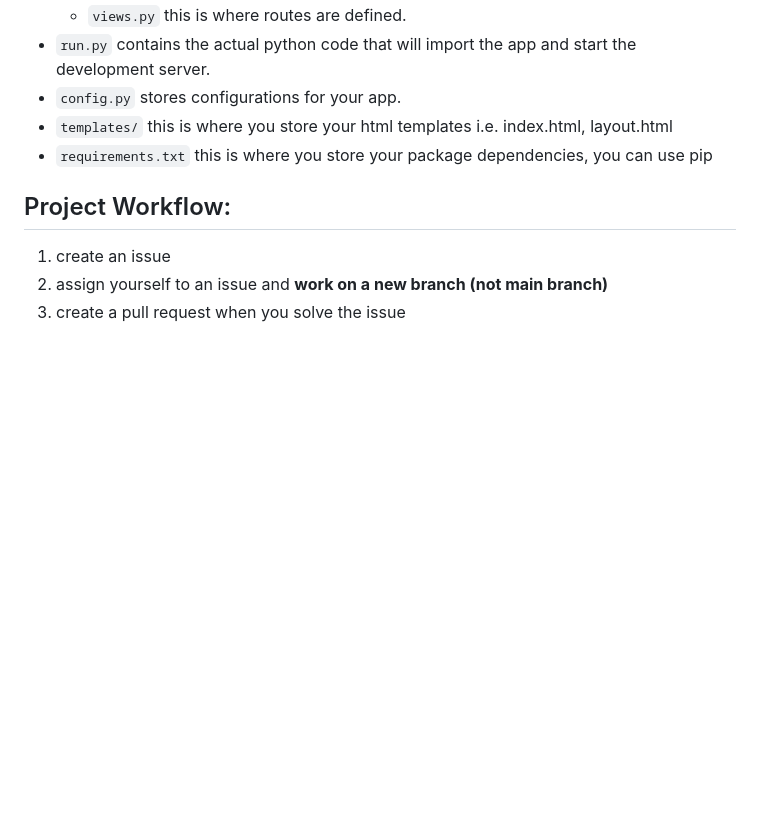
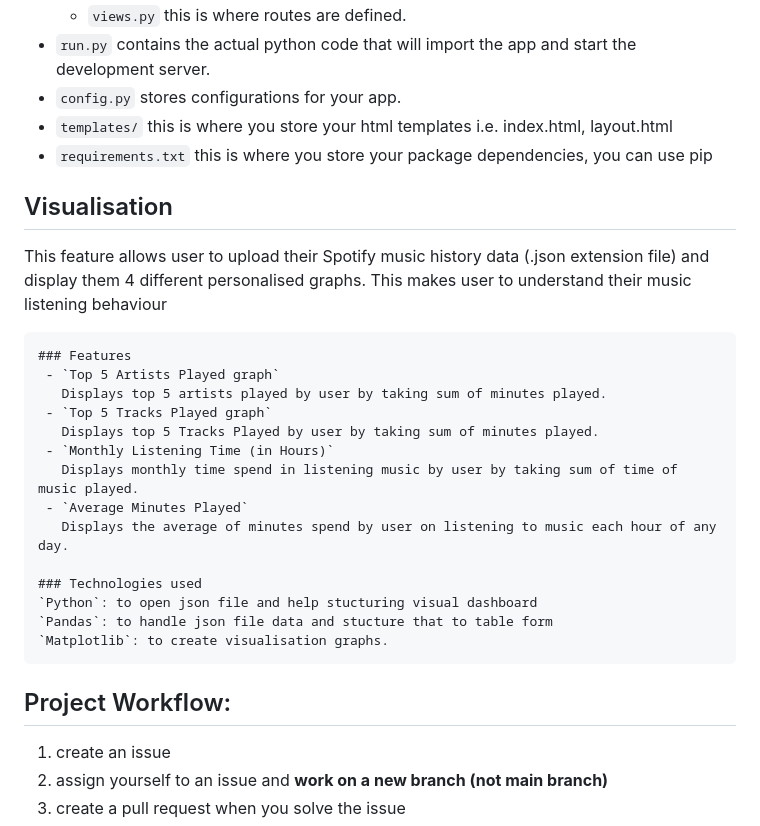
Before and after one commit to ErikaKK/cits5505_group_project, a Markdown page: README.md, the part around the change. Rendered like a GitHub page; blank space fills up the shorter version.

Commit message:
Readme file changes for visualisation

```diff
--- a/README.md
+++ b/README.md
@@ -88,6 +88,24 @@ flask db upgrade
 - `templates/` this is where you store your html templates i.e. index.html, layout.html
 - `requirements.txt` this is where you store your package dependencies, you can use pip
 
+## Visualisation
+This feature allows user to upload their Spotify music history data (.json extension file) and display them 4 different personalised graphs. This makes user to understand their music listening behaviour
+
+    ### Features
+     - `Top 5 Artists Played graph`
+       Displays top 5 artists played by user by taking sum of minutes played.
+     - `Top 5 Tracks Played graph`
+       Displays top 5 Tracks Played by user by taking sum of minutes played.
+     - `Monthly Listening Time (in Hours)`
+       Displays monthly time spend in listening music by user by taking sum of time of music played.
+     - `Average Minutes Played`
+       Displays the average of minutes spend by user on listening to music each hour of any day.
+
+    ### Technologies used
+    `Python`: to open json file and help stucturing visual dashboard
+    `Pandas`: to handle json file data and stucture that to table form
+    `Matplotlib`: to create visualisation graphs.
+
 ## Project Workflow:
 1. create an issue
 2. assign yourself to an issue and **work on a new branch (not main branch)**
```
